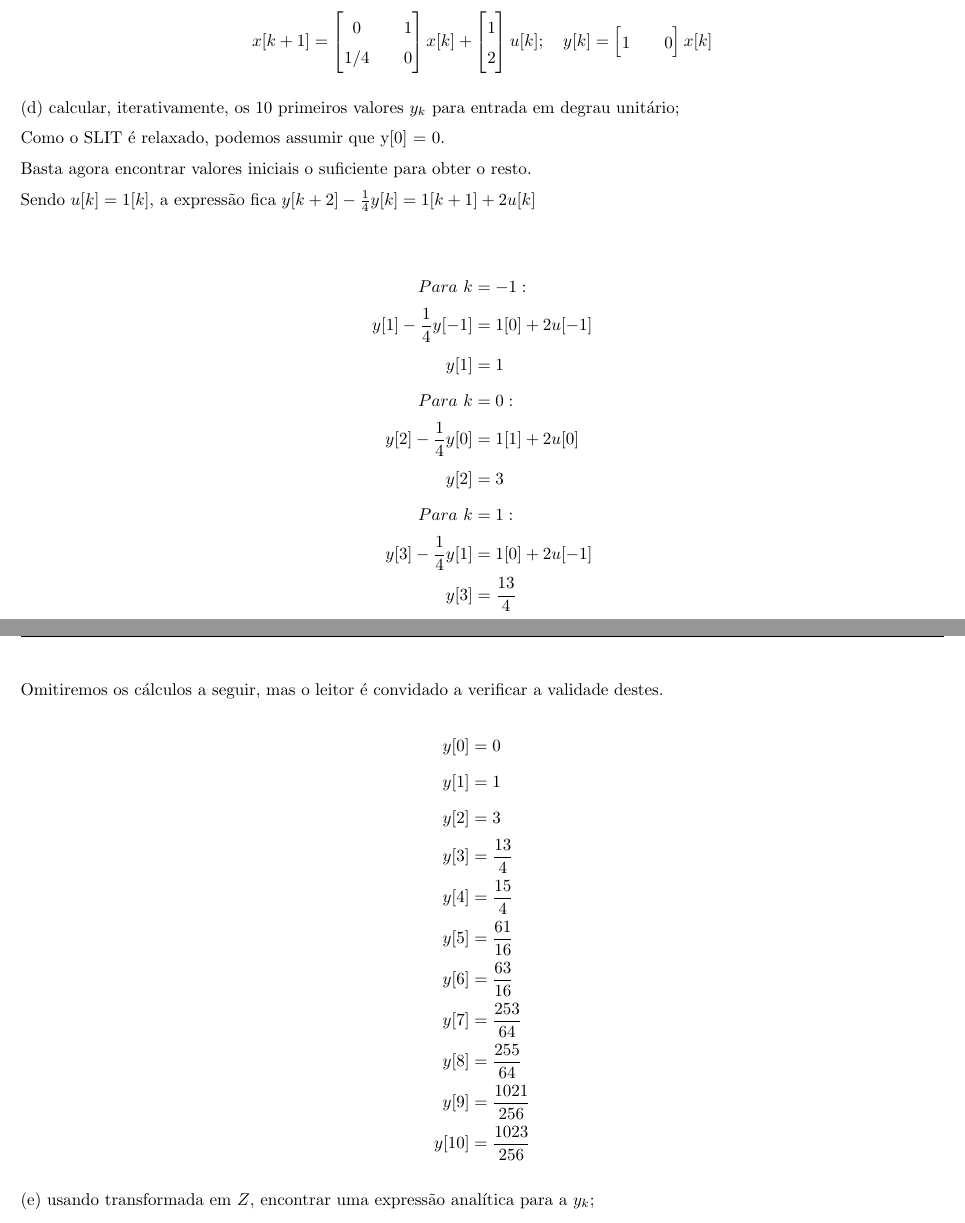
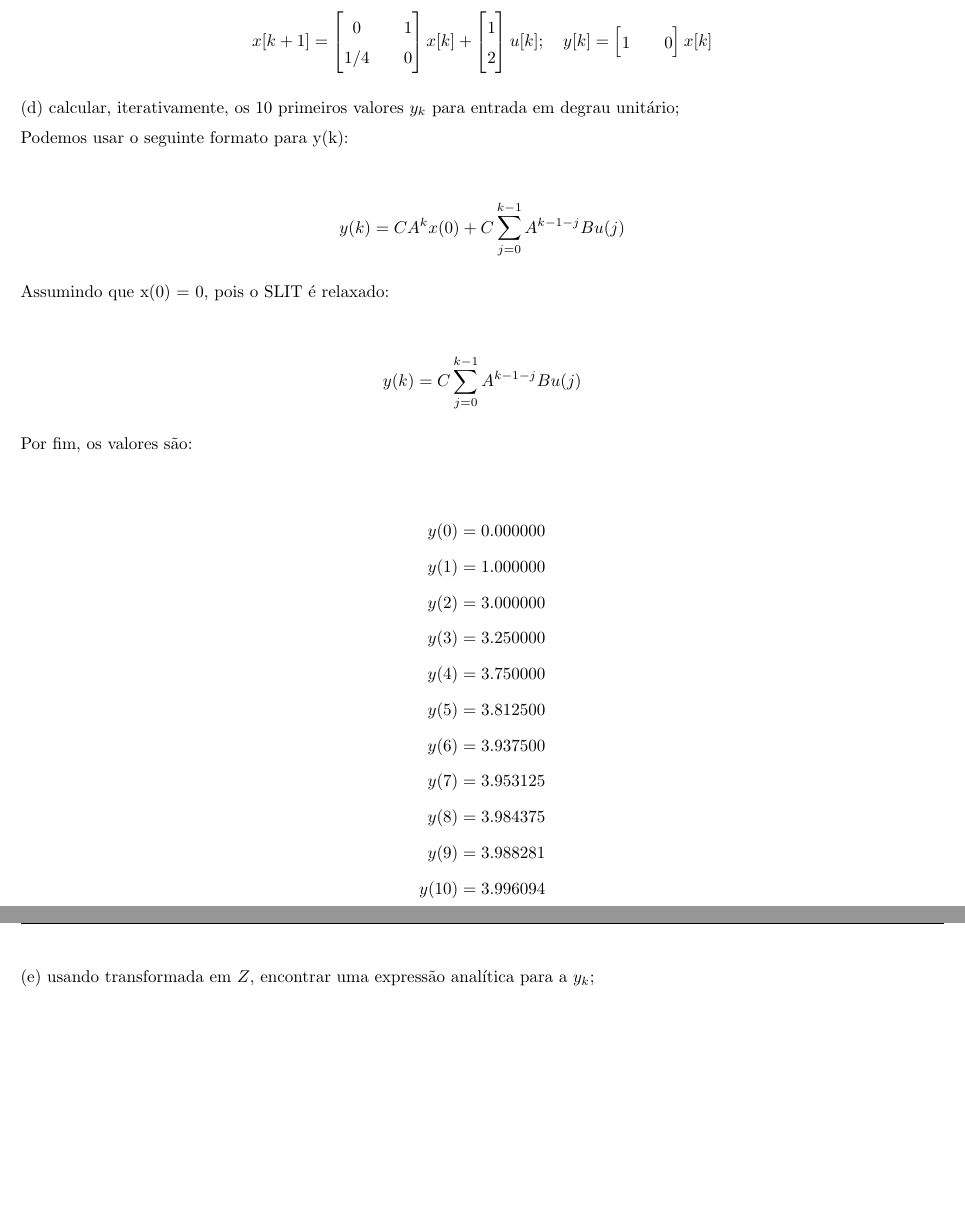
Before and after one commit to mhscardoso/Sig.Sistems, a LaTeX document (Trabalho 5/Trabalho5.tex): two parts of pages 3 and 4 of 9 before the commit and two parts of pages 3 and 4 of 8 after it, joined at a grey line, cut so that both start at the same text, the shorter picture padded with empty space. Compiled offline with pdfLaTeX.

Commit message:
Questão 1) d)

```diff
--- a/Trabalho 5/Trabalho5.tex
+++ b/Trabalho 5/Trabalho5.tex
@@ -138,34 +138,32 @@ O SLIT é estável nesse caso, porque seus pólos $p_1$ e $p_2$ estão no círcu
 
 (d) calcular, iterativamente, os 10 primeiros valores $y_k$ para entrada em degrau unitário;
 
-Como o SLIT é relaxado, podemos assumir que y[0] = 0.\\
-Basta agora encontrar valores iniciais o suficiente para obter o resto.\\
-Sendo $u[k] = 1[k]$, a expressão fica $y[k+2]-\frac{1}{4}y[k] = 1[k+1]+2u[k]$
+Podemos usar o seguinte formato para y(k):
 
 \begin{align*}
-    Para\ k&=-1: \\
-    y[1]-\frac{1}{4}y[-1] &= 1[0]+2u[-1] \\
-    y[1] &= 1 \\
-    Para\ k&=0: \\
-    y[2]-\frac{1}{4}y[0] &= 1[1]+2u[0] \\
-    y[2] &= 3 \\
-    Para\ k&=1: \\
-    y[3]-\frac{1}{4}y[1] &= 1[0]+2u[-1]\\
-    y[3] &= \frac{13}{4}
+    y(k) = CA^{k}x(0) + C \sum\limits_{j=0}^{k-1} A^{k-1-j}Bu(j)
 \end{align*}
-Omitiremos os cálculos a seguir, mas o leitor é convidado a verificar a validade destes.
+
+Assumindo que x(0) = 0, pois o SLIT é relaxado:
+
 \begin{align*}
-    y[0] &= 0\\
-    y[1] &= 1\\
-    y[2] &= 3\\
-    y[3] &= \frac{13}{4}\\
-    y[4] &= \frac{15}{4}\\
-    y[5] &= \frac{61}{16}\\
-    y[6] &= \frac{63}{16}\\
-    y[7] &= \frac{253}{64}\\
-    y[8] &= \frac{255}{64}\\
-    y[9] &= \frac{1021}{256}\\
-    y[10] &= \frac{1023}{256}
+    y(k) = C \sum\limits_{j=0}^{k-1} A^{k-1-j}Bu(j)
+\end{align*}
+
+Por fim, os valores são:
+
+\begin{align*}
+    y(0) = 0.000000\\
+    y(1) = 1.000000\\
+    y(2) = 3.000000\\
+    y(3) = 3.250000\\
+    y(4) = 3.750000\\
+    y(5) = 3.812500\\
+    y(6) = 3.937500\\
+    y(7) = 3.953125\\
+    y(8) = 3.984375\\
+    y(9) = 3.988281\\
+    y(10)= 3.996094
 \end{align*}
 
 (e) usando transformada em $Z$, encontrar uma expressão analítica para a $y_k$;
```
Also changed, not shown: Trabalho 5/Trabalho5.pdf.
